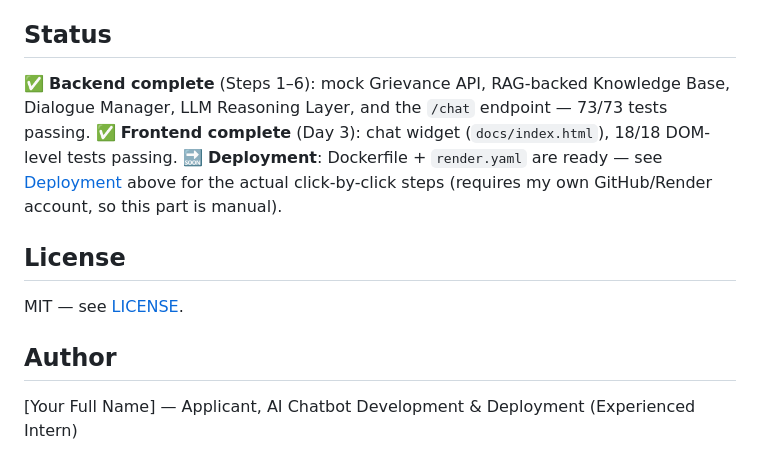
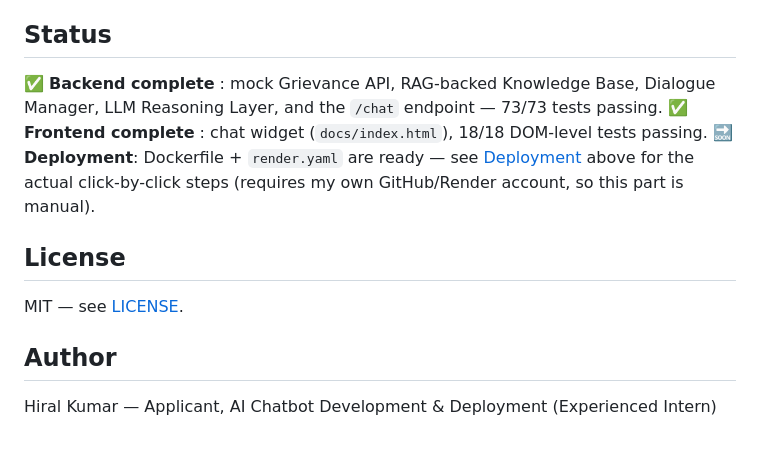
Before and after one commit to Hiral-Kumar/GrievEase_Bot, a Markdown page: README.md, the part around the change. Rendered like a GitHub page.

```diff
--- a/README.md
+++ b/README.md
@@ -171,8 +171,8 @@ That's the whole deployment: two free static/container hosts, one line of config
 
 ## Status
 
-✅ **Backend complete** (Steps 1–6): mock Grievance API, RAG-backed Knowledge Base, Dialogue Manager, LLM Reasoning Layer, and the `/chat` endpoint — 73/73 tests passing.
-✅ **Frontend complete** (Day 3): chat widget (`docs/index.html`), 18/18 DOM-level tests passing.
+✅ **Backend complete** : mock Grievance API, RAG-backed Knowledge Base, Dialogue Manager, LLM Reasoning Layer, and the `/chat` endpoint — 73/73 tests passing.
+✅ **Frontend complete** : chat widget (`docs/index.html`), 18/18 DOM-level tests passing.
 🔜 **Deployment**: Dockerfile + `render.yaml` are ready — see [Deployment](#deployment) above for the actual click-by-click steps (requires my own GitHub/Render account, so this part is manual).
 
 ## License
@@ -181,4 +181,4 @@ MIT — see [LICENSE](LICENSE).
 
 ## Author
 
-[Your Full Name] — Applicant, AI Chatbot Development & Deployment (Experienced Intern)
+Hiral Kumar — Applicant, AI Chatbot Development & Deployment (Experienced Intern)
```
